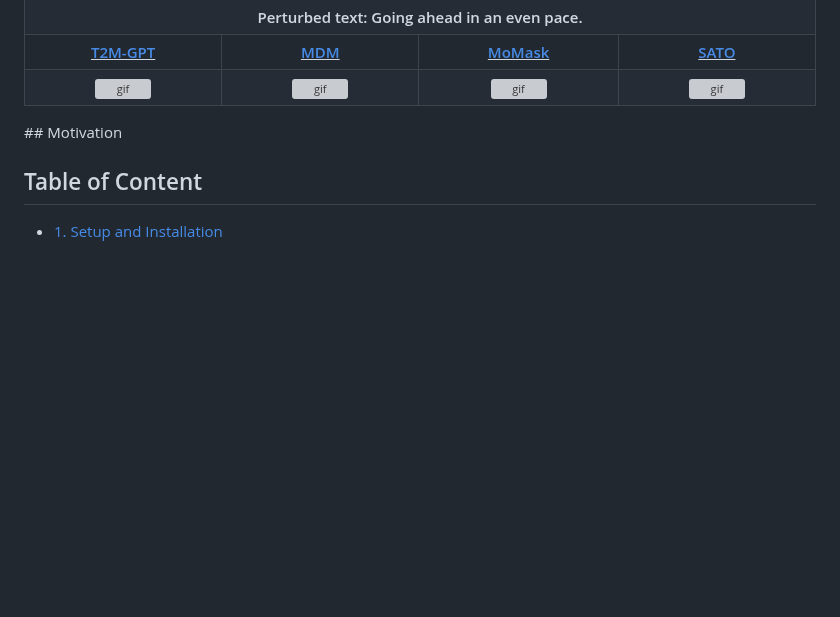
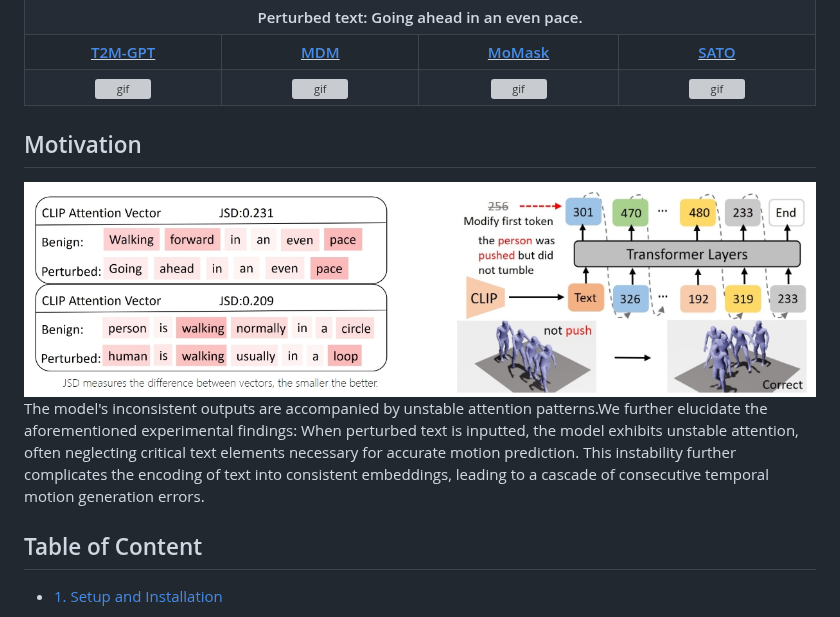
Before and after one commit to sato-team/Stable-Text-to-Motion-Framework, a Markdown page: README.md, the part around the change. Rendered like a GitHub page; blank space fills up the shorter version; grey boxes are pictures that could not be loaded.

```diff
--- a/README.md
+++ b/README.md
@@ -47,8 +47,10 @@ A fundamental challenge inherent in text-to-motion tasks stems from the variabil
   </tr>
 </table>
 </p>
+
 ## Motivation
-
+![motivation](images/motivation.png)
+The model's inconsistent outputs are accompanied by unstable attention patterns.We further elucidate the aforementioned experimental findings: When perturbed text is inputted, the model exhibits unstable attention, often neglecting critical text elements necessary for accurate motion prediction. This instability further complicates the encoding of text into consistent embeddings, leading to a cascade of consecutive temporal motion generation errors.
 
 ## Table of Content
 
```
